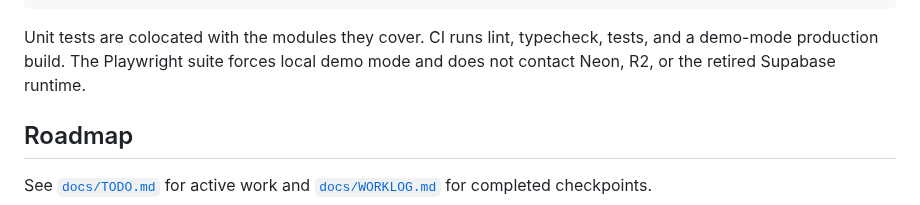
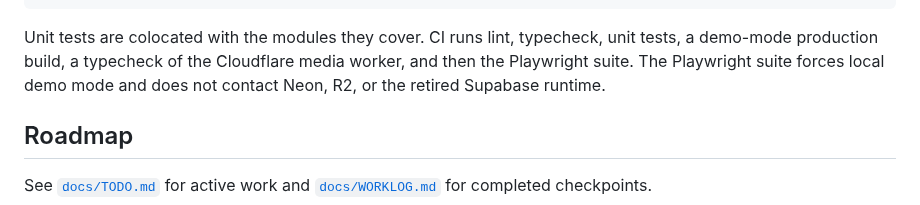
Before and after one commit to nedcut/lofoten-map, a Markdown page: README.md, the part around one of its changes. Rendered like a GitHub page.

````diff
--- a/README.md
+++ b/README.md
@@ -203,7 +215,8 @@ npm run ci             # lint + typecheck + unit tests
 ```
 
 Unit tests are colocated with the modules they cover. CI runs lint, typecheck,
-tests, and a demo-mode production build. The Playwright suite forces local demo
+unit tests, a demo-mode production build, a typecheck of the Cloudflare media
+worker, and then the Playwright suite. The Playwright suite forces local demo
 mode and does not contact Neon, R2, or the retired Supabase runtime.
 
 ## Roadmap
````
Also changed, not shown: other parts of README.md (+23 -11 lines), docs/images/mobile.png, docs/images/screenshot.png, 1 other file.
